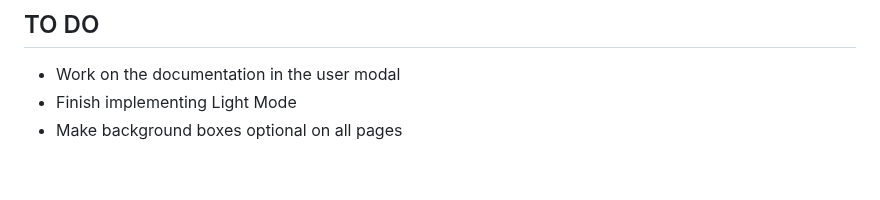
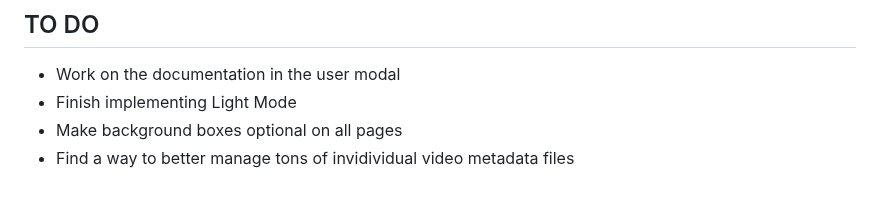
Before and after one commit to pbz134/LocalYT, a Markdown page: README.md, the part around the change. GitHub-like rendering.

Commit message:
Update TO DO list

```diff
--- a/README.md
+++ b/README.md
@@ -87,3 +87,4 @@ What if I only have the video files and no metadata?
 - Work on the documentation in the user modal
 - Finish implementing Light Mode
 - Make background boxes optional on all pages
+- Find a way to better manage tons of invidividual video metadata files
```
